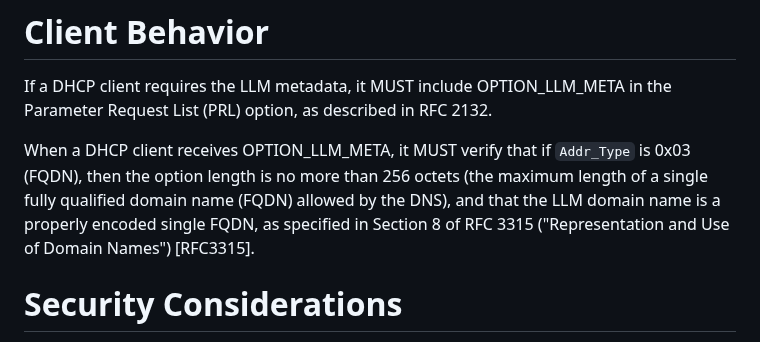
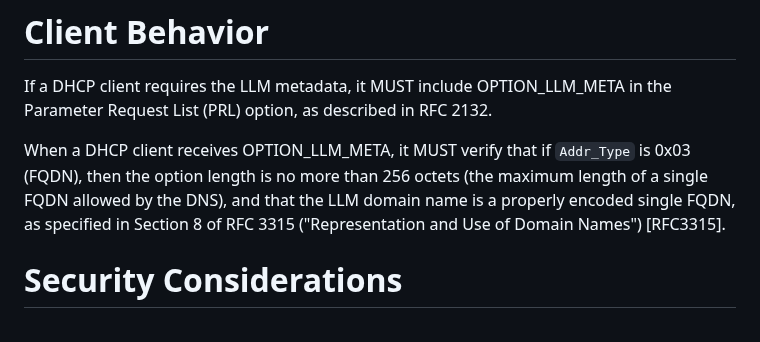
Before and after one commit to Yuanyuan4666/draft-yang-dhcp-extension, a Markdown page: draft-yang-dhcp-extension.md, the part around the change. Rendered like a GitHub page.

```diff
--- a/draft-yang-dhcp-extension.md
+++ b/draft-yang-dhcp-extension.md
@@ -194,7 +194,7 @@ API_Price:
 
 If a DHCP client requires the LLM metadata, it MUST include OPTION_LLM_META in the Parameter Request List (PRL) option, as described in RFC 2132.
 
-When a DHCP client receives OPTION_LLM_META, it MUST verify that if `Addr_Type` is 0x03 (FQDN), then the option length is no more than 256 octets (the maximum length of a single fully qualified domain name (FQDN) allowed by the DNS), and that the LLM domain name is a properly encoded single FQDN, as specified in Section 8 of RFC 3315 ("Representation and Use of Domain Names") [RFC3315].
+When a DHCP client receives OPTION_LLM_META, it MUST verify that if `Addr_Type` is 0x03 (FQDN), then the option length is no more than 256 octets (the maximum length of a single FQDN allowed by the DNS), and that the LLM domain name is a properly encoded single FQDN, as specified in Section 8 of RFC 3315 ("Representation and Use of Domain Names") [RFC3315].
 
 # Security Considerations
 
```
